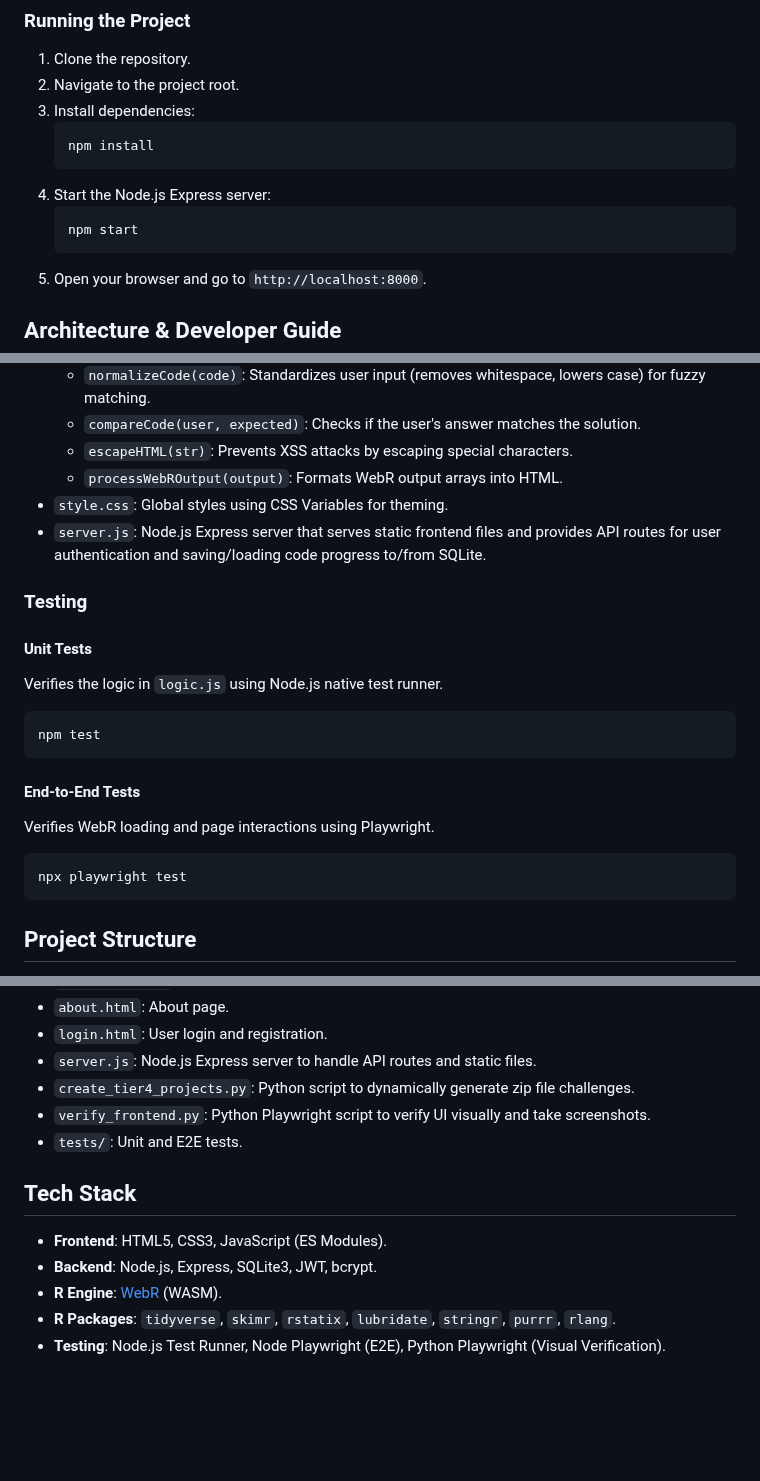
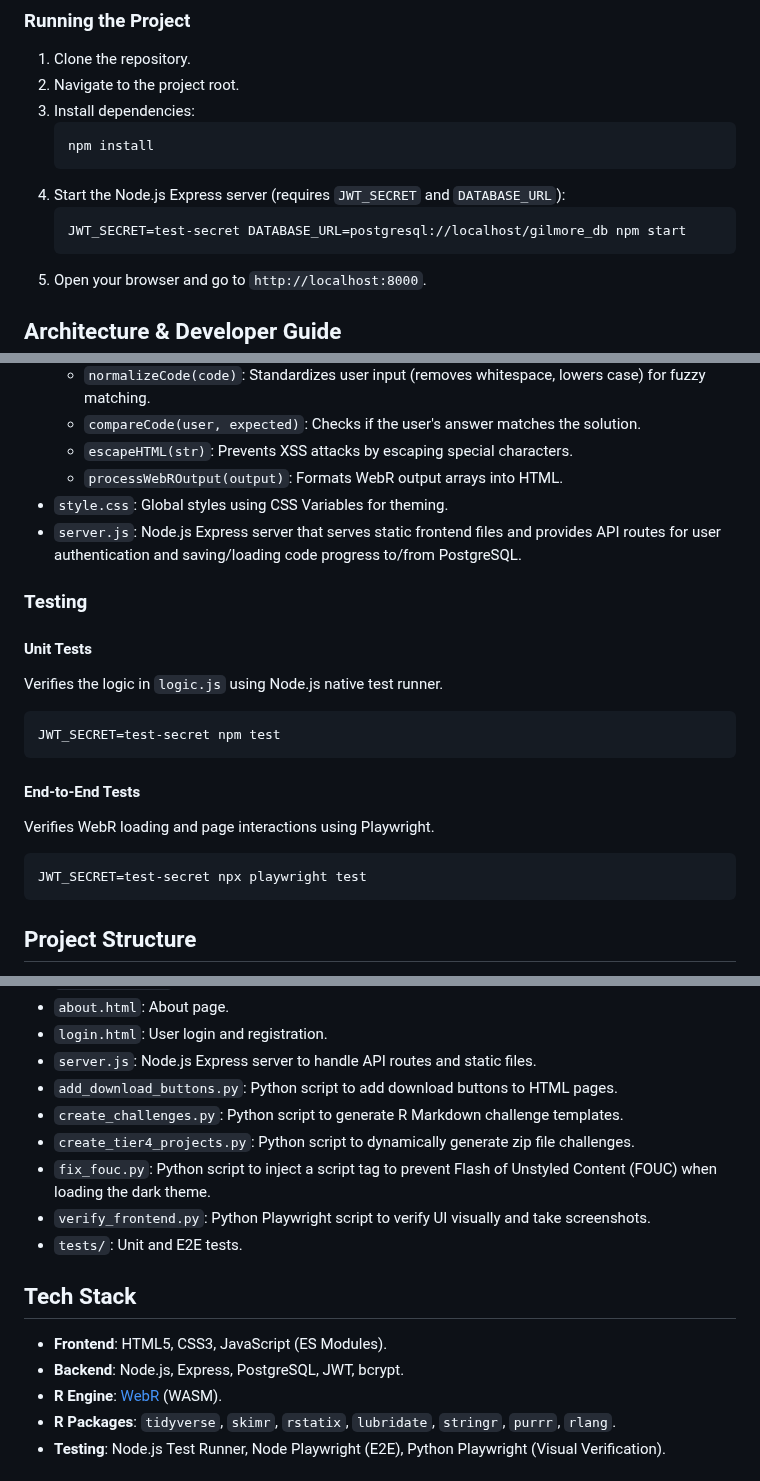
Before and after one commit to GilmoreGoat/R-guide, a Markdown page: README.md, 3 parts joined by grey strips. GitHub-like rendering; blank space fills up the shorter version.

Commit message:
docs: Update README database references, scripts, and environment variables
Updated the README.md to:
- Reflect the migration from SQLite to PostgreSQL.
- Detail the requirement of the JWT_SECRET and DATABASE_URL environment variables for starting the project and running tests.
- Add descriptions for the utility scripts `add_download_buttons.py`, `create_challenges.py`, and `fix_fouc.py`.

````diff
--- a/README.md
+++ b/README.md
@@ -103,9 +103,9 @@ Since this project uses ES modules and WebAssembly, it must be served via a loca
     ```bash
     npm install
     ```
-4.  Start the Node.js Express server:
+4.  Start the Node.js Express server (requires `JWT_SECRET` and `DATABASE_URL`):
     ```bash
-    npm start
+    JWT_SECRET=test-secret DATABASE_URL=postgresql://localhost/gilmore_db npm start
     ```
 5.  Open your browser and go to `http://localhost:8000`.
 
@@ -123,7 +123,7 @@ The project is designed to be simple and maintainable.
     - `escapeHTML(str)`: Prevents XSS attacks by escaping special characters.
     - `processWebROutput(output)`: Formats WebR output arrays into HTML.
 - `style.css`: Global styles using CSS Variables for theming.
-- `server.js`: Node.js Express server that serves static frontend files and provides API routes for user authentication and saving/loading code progress to/from SQLite.
+- `server.js`: Node.js Express server that serves static frontend files and provides API routes for user authentication and saving/loading code progress to/from PostgreSQL.
 
 ### Testing
 
@@ -131,14 +131,14 @@ The project is designed to be simple and maintainable.
 Verifies the logic in `logic.js` using Node.js native test runner.
 
 ```bash
-npm test
+JWT_SECRET=test-secret npm test
 ```
 
 #### End-to-End Tests
 Verifies WebR loading and page interactions using Playwright.
 
 ```bash
-npx playwright test
+JWT_SECRET=test-secret npx playwright test
 ```
 
 ## Project Structure
@@ -169,14 +169,17 @@ npx playwright test
 - `about.html`: About page.
 - `login.html`: User login and registration.
 - `server.js`: Node.js Express server to handle API routes and static files.
+- `add_download_buttons.py`: Python script to add download buttons to HTML pages.
+- `create_challenges.py`: Python script to generate R Markdown challenge templates.
 - `create_tier4_projects.py`: Python script to dynamically generate zip file challenges.
+- `fix_fouc.py`: Python script to inject a script tag to prevent Flash of Unstyled Content (FOUC) when loading the dark theme.
 - `verify_frontend.py`: Python Playwright script to verify UI visually and take screenshots.
 - `tests/`: Unit and E2E tests.
 
 ## Tech Stack
 
 - **Frontend**: HTML5, CSS3, JavaScript (ES Modules).
-- **Backend**: Node.js, Express, SQLite3, JWT, bcrypt.
+- **Backend**: Node.js, Express, PostgreSQL, JWT, bcrypt.
 - **R Engine**: [WebR](https://docs.r-wasm.org/webr/latest/) (WASM).
 - **R Packages**: `tidyverse`, `skimr`, `rstatix`, `lubridate`, `stringr`, `purrr`, `rlang`.
 - **Testing**: Node.js Test Runner, Node Playwright (E2E), Python Playwright (Visual Verification).
````
Also changed, not shown: other parts of README.md (+1 -1 lines).
